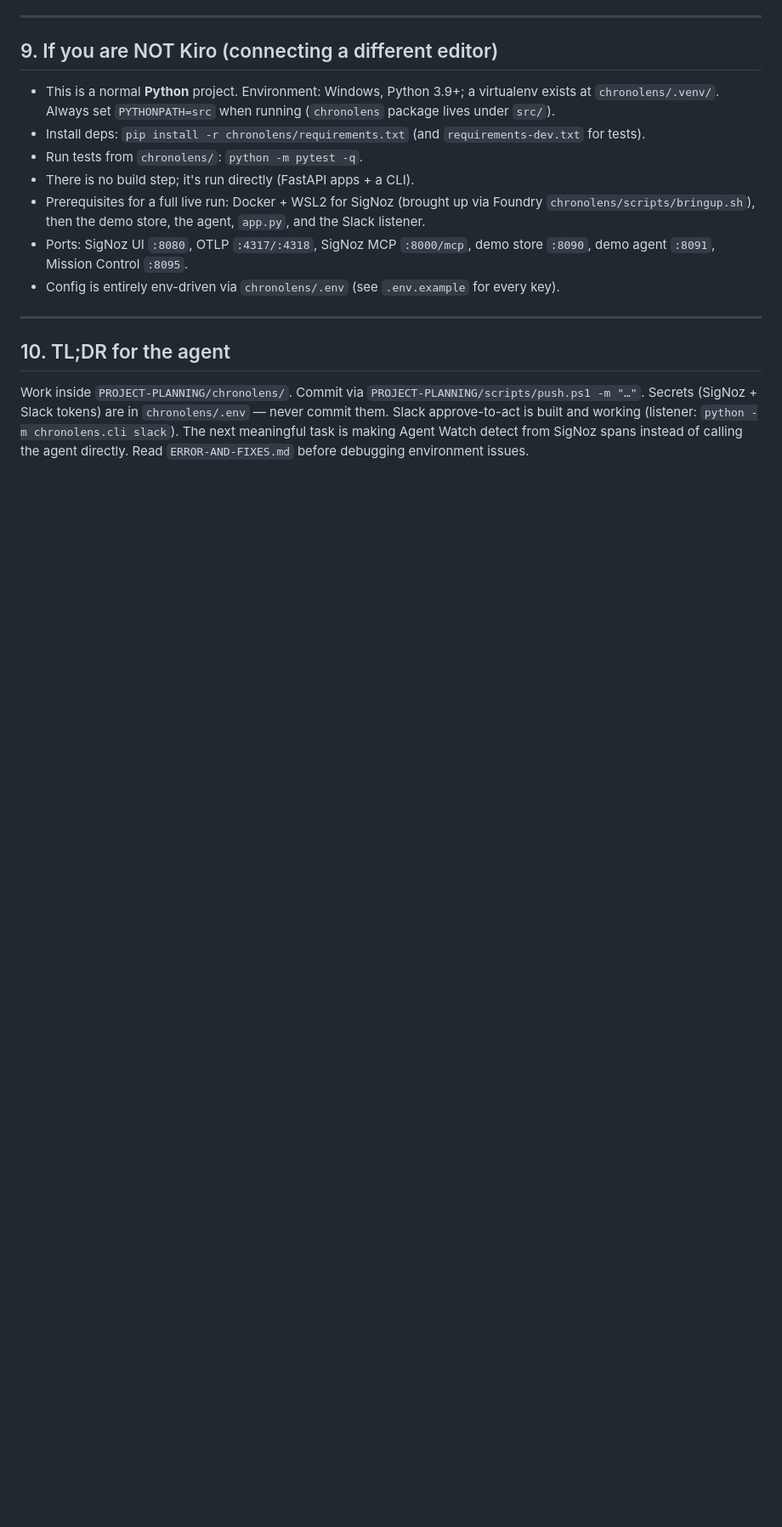
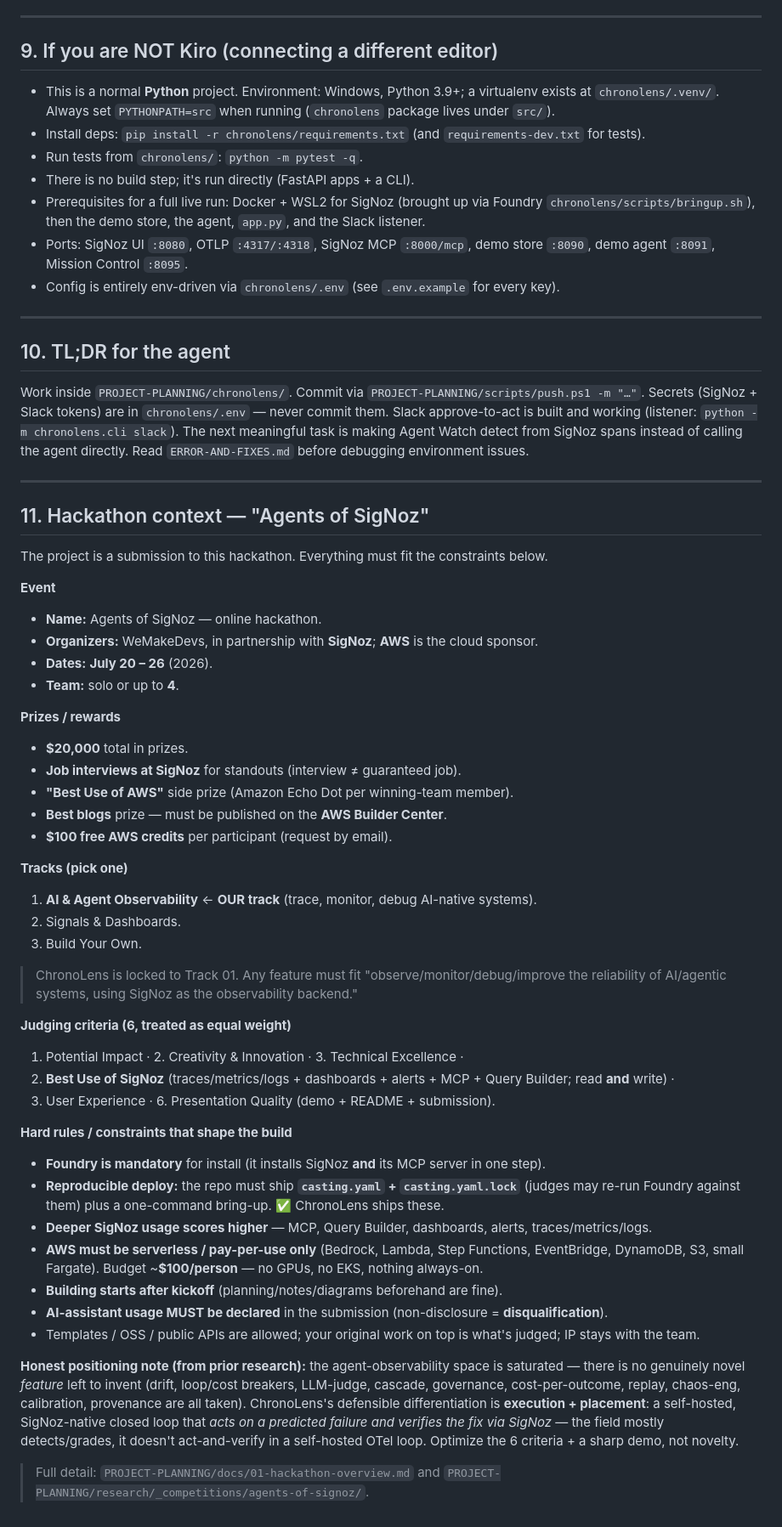
Before and after one commit to greninja-op/ChronoLens, a Markdown page: HANDOFF.md, the part around the change. Shown at 85% size. Rendered like a GitHub page; blank space fills up the shorter version.

Commit message:
docs(handoff): add Agents of SigNoz hackathon rules, prizes, tracks, judging, constraints

```diff
--- a/HANDOFF.md
+++ b/HANDOFF.md
@@ -281,3 +281,55 @@ Secrets (SigNoz + Slack tokens) are in `chronolens/.env` — never commit them.
 built and working (listener: `python -m chronolens.cli slack`). The next meaningful task is making
 Agent Watch detect from SigNoz spans instead of calling the agent directly. Read `ERROR-AND-FIXES.md`
 before debugging environment issues.
+
+---
+
+## 11. Hackathon context — "Agents of SigNoz"
+
+The project is a submission to this hackathon. Everything must fit the constraints below.
+
+**Event**
+- **Name:** Agents of SigNoz — online hackathon.
+- **Organizers:** WeMakeDevs, in partnership with **SigNoz**; **AWS** is the cloud sponsor.
+- **Dates:** **July 20 – 26** (2026).
+- **Team:** solo or up to **4**.
+
+**Prizes / rewards**
+- **$20,000** total in prizes.
+- **Job interviews at SigNoz** for standouts (interview ≠ guaranteed job).
+- **"Best Use of AWS"** side prize (Amazon Echo Dot per winning-team member).
+- **Best blogs** prize — must be published on the **AWS Builder Center**.
+- **$100 free AWS credits** per participant (request by email).
+
+**Tracks (pick one)**
+1. **AI & Agent Observability** ← **OUR track** (trace, monitor, debug AI-native systems).
+2. Signals & Dashboards.
+3. Build Your Own.
+> ChronoLens is locked to Track 01. Any feature must fit "observe/monitor/debug/improve the
+> reliability of AI/agentic systems, using SigNoz as the observability backend."
+
+**Judging criteria (6, treated as equal weight)**
+1. Potential Impact · 2. Creativity & Innovation · 3. Technical Excellence ·
+4. **Best Use of SigNoz** (traces/metrics/logs + dashboards + alerts + MCP + Query Builder; read **and** write) ·
+5. User Experience · 6. Presentation Quality (demo + README + submission).
+
+**Hard rules / constraints that shape the build**
+- **Foundry is mandatory** for install (it installs SigNoz **and** its MCP server in one step).
+- **Reproducible deploy:** the repo must ship **`casting.yaml` + `casting.yaml.lock`** (judges may
+  re-run Foundry against them) plus a one-command bring-up. ✅ ChronoLens ships these.
+- **Deeper SigNoz usage scores higher** — MCP, Query Builder, dashboards, alerts, traces/metrics/logs.
+- **AWS must be serverless / pay-per-use only** (Bedrock, Lambda, Step Functions, EventBridge,
+  DynamoDB, S3, small Fargate). Budget ~**$100/person** — no GPUs, no EKS, nothing always-on.
+- **Building starts after kickoff** (planning/notes/diagrams beforehand are fine).
+- **AI-assistant usage MUST be declared** in the submission (non-disclosure = **disqualification**).
+- Templates / OSS / public APIs are allowed; your original work on top is what's judged; IP stays with the team.
+
+**Honest positioning note (from prior research):** the agent-observability space is saturated —
+there is no genuinely novel *feature* left to invent (drift, loop/cost breakers, LLM-judge, cascade,
+governance, cost-per-outcome, replay, chaos-eng, calibration, provenance are all taken). ChronoLens's
+defensible differentiation is **execution + placement**: a self-hosted, SigNoz-native closed loop that
+*acts on a predicted failure and verifies the fix via SigNoz* — the field mostly detects/grades, it
+doesn't act-and-verify in a self-hosted OTel loop. Optimize the 6 criteria + a sharp demo, not novelty.
+
+> Full detail: `PROJECT-PLANNING/docs/01-hackathon-overview.md` and
+> `PROJECT-PLANNING/research/_competitions/agents-of-signoz/`.
```
